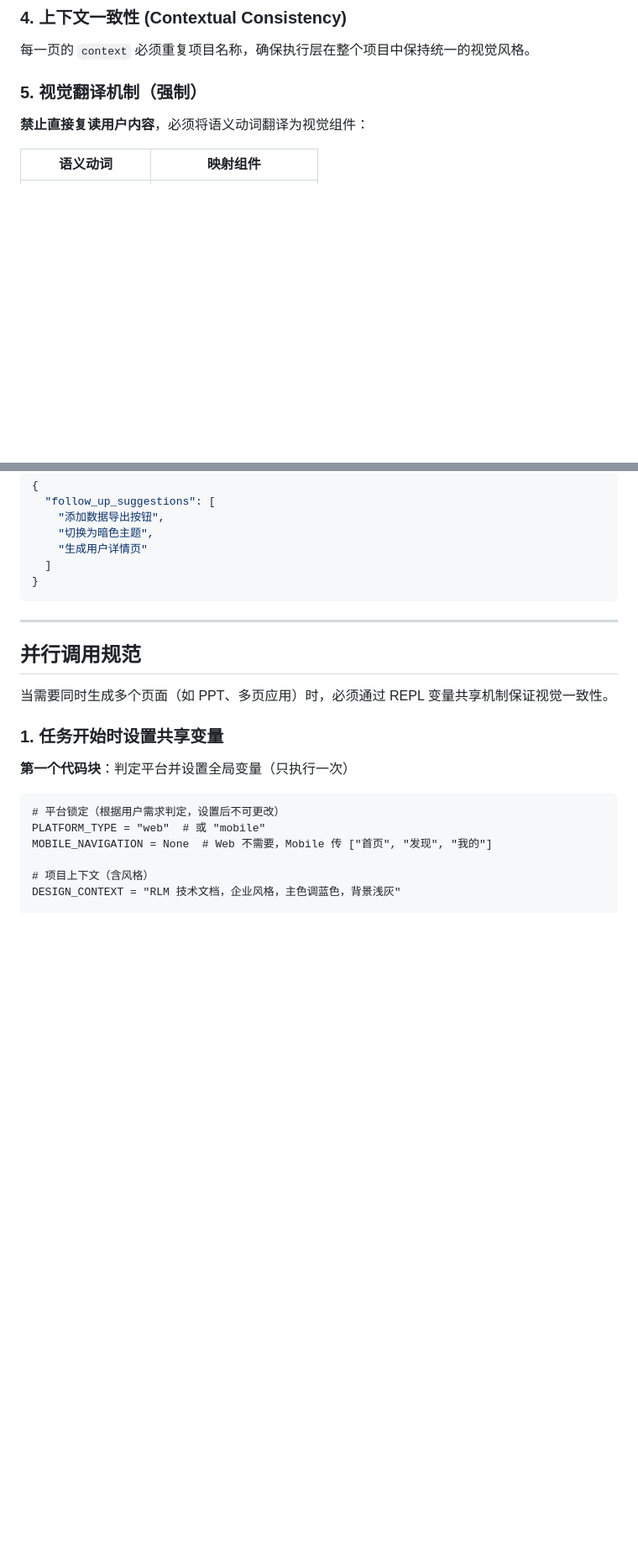
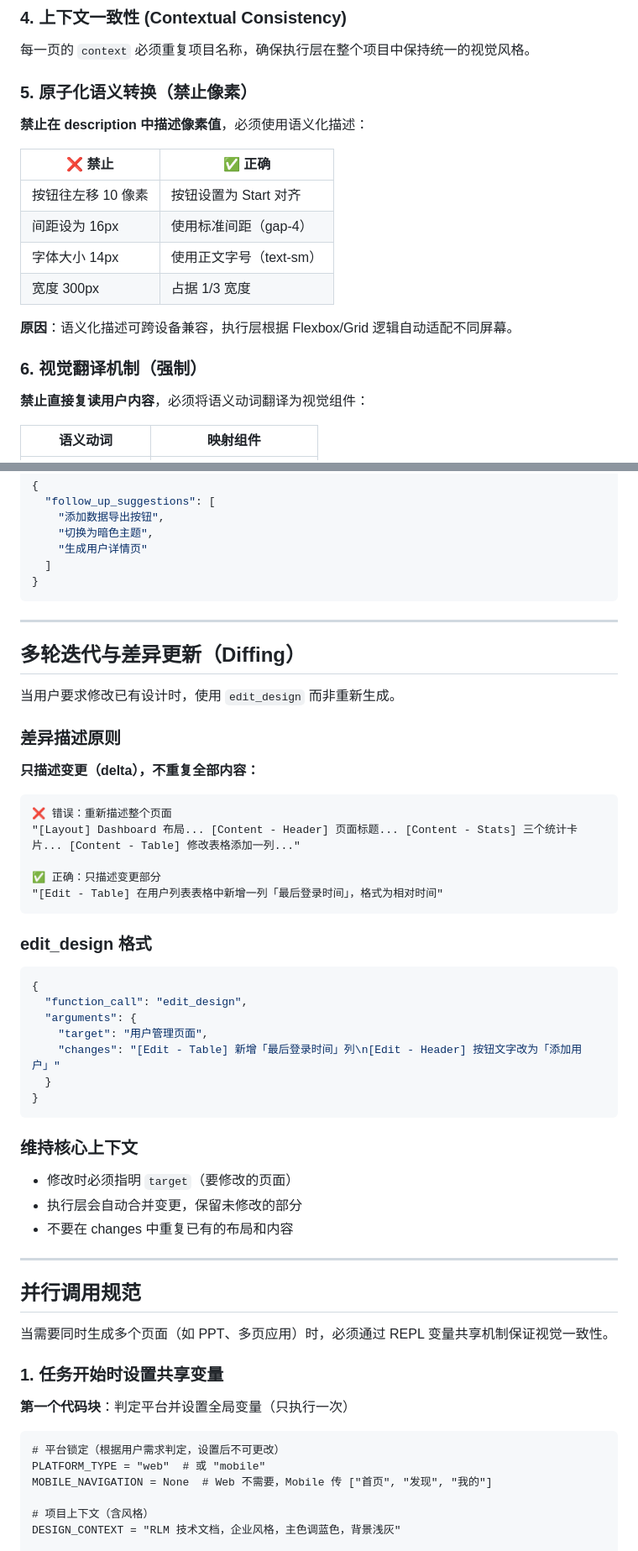
Before and after one commit to biantaishabi2/openstitch, a Markdown page: .claude/skills/stitch-planner.md, 2 parts joined by grey strips. Shown at 84% size. Rendered like a GitHub page; blank space fills up the shorter version.

````diff
--- a/.claude/skills/stitch-planner.md
+++ b/.claude/skills/stitch-planner.md
@@ -136,7 +136,20 @@
 ### 4. 上下文一致性 (Contextual Consistency)
 每一页的 `context` 必须重复项目名称，确保执行层在整个项目中保持统一的视觉风格。
 
-### 5. 视觉翻译机制（强制）
+### 5. 原子化语义转换（禁止像素）
+
+**禁止在 description 中描述像素值**，必须使用语义化描述：
+
+| ❌ 禁止 | ✅ 正确 |
+|--------|--------|
+| 按钮往左移 10 像素 | 按钮设置为 Start 对齐 |
+| 间距设为 16px | 使用标准间距（gap-4） |
+| 字体大小 14px | 使用正文字号（text-sm） |
+| 宽度 300px | 占据 1/3 宽度 |
+
+**原因**：语义化描述可跨设备兼容，执行层根据 Flexbox/Grid 逻辑自动适配不同屏幕。
+
+### 6. 视觉翻译机制（强制）
 
 **禁止直接复读用户内容**，必须将语义动词翻译为视觉组件：
 
@@ -218,6 +259,42 @@
   ]
 }
 ```
+
+---
+
+## 多轮迭代与差异更新（Diffing）
+
+当用户要求修改已有设计时，使用 `edit_design` 而非重新生成。
+
+### 差异描述原则
+
+**只描述变更（delta），不重复全部内容：**
+
+```
+❌ 错误：重新描述整个页面
+"[Layout] Dashboard 布局... [Content - Header] 页面标题... [Content - Stats] 三个统计卡片... [Content - Table] 修改表格添加一列..."
+
+✅ 正确：只描述变更部分
+"[Edit - Table] 在用户列表表格中新增一列「最后登录时间」，格式为相对时间"
+```
+
+### edit_design 格式
+
+```json
+{
+  "function_call": "edit_design",
+  "arguments": {
+    "target": "用户管理页面",
+    "changes": "[Edit - Table] 新增「最后登录时间」列\n[Edit - Header] 按钮文字改为「添加用户」"
+  }
+}
+```
+
+### 维持核心上下文
+
+- 修改时必须指明 `target`（要修改的页面）
+- 执行层会自动合并变更，保留未修改的部分
+- 不要在 changes 中重复已有的布局和内容
 
 ---
 
````
Also changed, not shown: other parts of .claude/skills/stitch-planner.md (+31 -3 lines).
